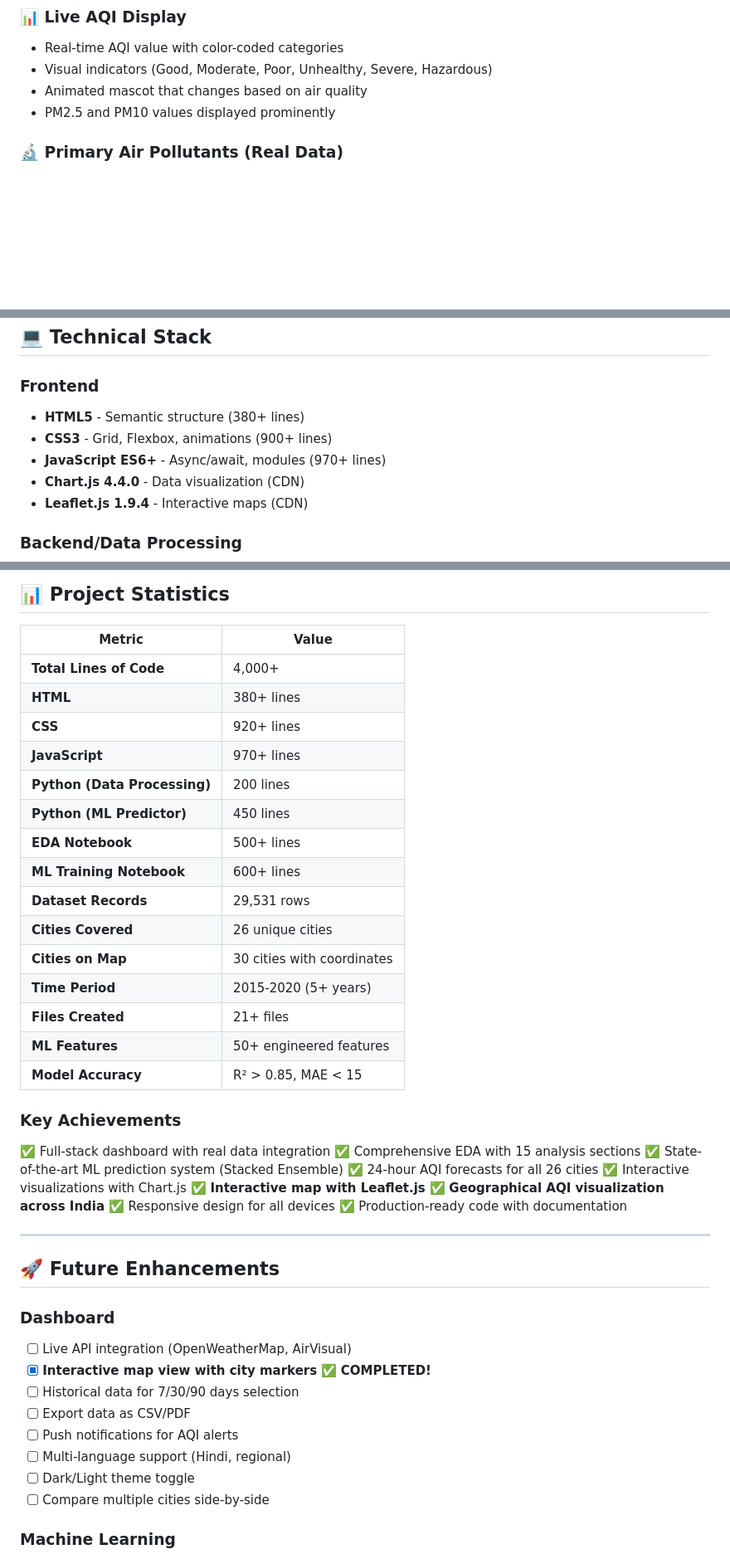
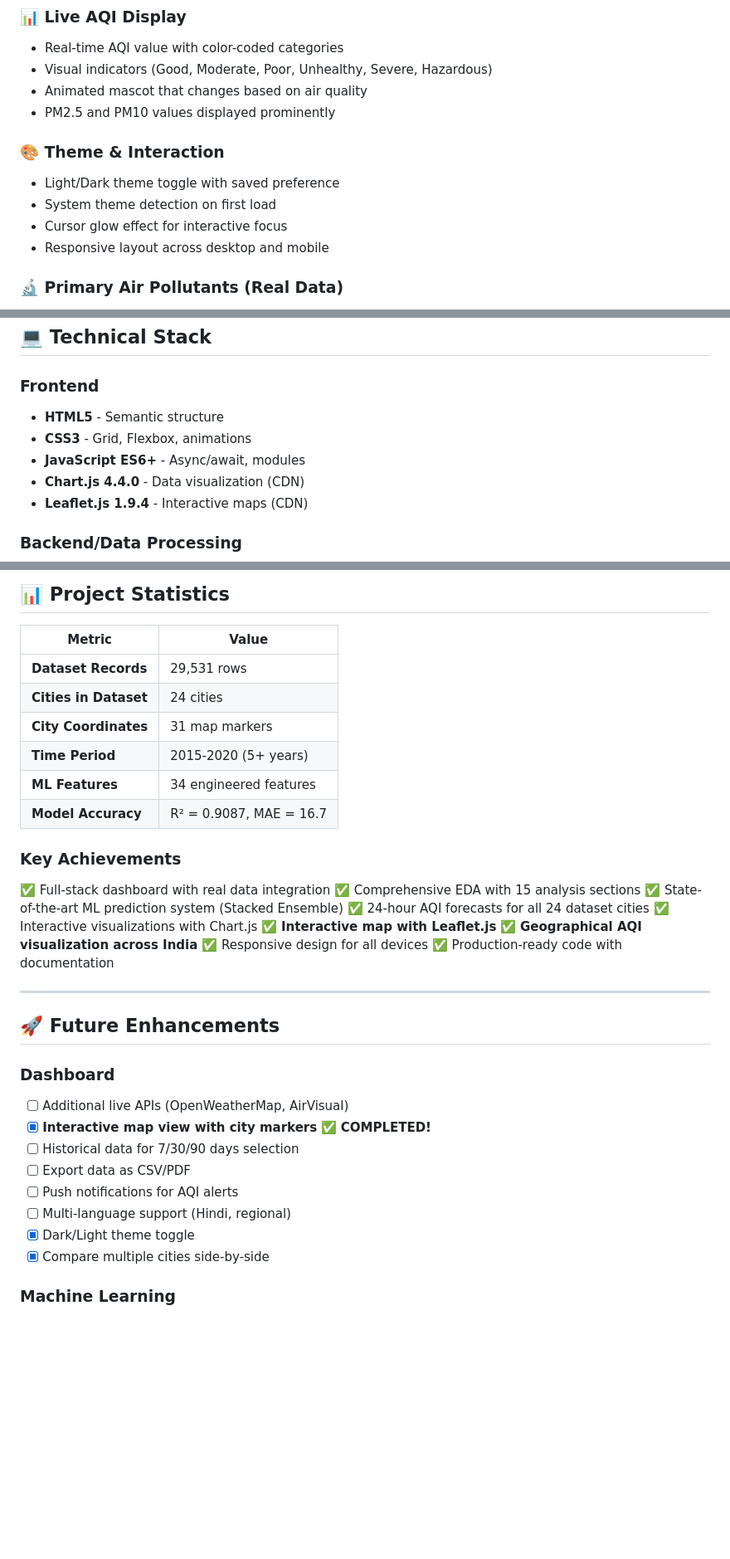
Before and after one commit to kunwar1908/AQI-Predicator-and-weather-dashboard-AI-Project, a Markdown page: README.md, 3 parts joined by grey strips. Shown at 83% size. Rendered like a GitHub page; blank space fills up the shorter version.

Commit message:
Update README to match current dataset, metrics, and feature status

```diff
--- a/README.md
+++ b/README.md
@@ -461,6 +467,12 @@ Target Transform:
 - Visual indicators (Good, Moderate, Poor, Unhealthy, Severe, Hazardous)
 - Animated mascot that changes based on air quality
 - PM2.5 and PM10 values displayed prominently
+
+### 🎨 Theme & Interaction
+- Light/Dark theme toggle with saved preference
+- System theme detection on first load
+- Cursor glow effect for interactive focus
+- Responsive layout across desktop and mobile
 
 ### 🔬 Primary Air Pollutants (Real Data)
 - **PM2.5** - Fine particles
@@ -724,9 +735,9 @@ python aqi_ml_predictor.py
 ## 💻 Technical Stack
 
 ### Frontend
-- **HTML5** - Semantic structure (380+ lines)
-- **CSS3** - Grid, Flexbox, animations (900+ lines)
-- **JavaScript ES6+** - Async/await, modules (970+ lines)
+- **HTML5** - Semantic structure
+- **CSS3** - Grid, Flexbox, animations
+- **JavaScript ES6+** - Async/await, modules
 - **Chart.js 4.4.0** - Data visualization (CDN)
 - **Leaflet.js 1.9.4** - Interactive maps (CDN)
 
@@ -901,28 +912,19 @@ pip install -r requirements.txt
 
 | Metric | Value |
 |--------|-------|
-| **Total Lines of Code** | 4,000+ |
-| **HTML** | 380+ lines |
-| **CSS** | 920+ lines |
-| **JavaScript** | 970+ lines |
-| **Python (Data Processing)** | 200 lines |
-| **Python (ML Predictor)** | 450 lines |
-| **EDA Notebook** | 500+ lines |
-| **ML Training Notebook** | 600+ lines |
 | **Dataset Records** | 29,531 rows |
-| **Cities Covered** | 26 unique cities |
-| **Cities on Map** | 30 cities with coordinates |
+| **Cities in Dataset** | 24 cities |
+| **City Coordinates** | 31 map markers |
 | **Time Period** | 2015-2020 (5+ years) |
-| **Files Created** | 21+ files |
-| **ML Features** | 50+ engineered features |
-| **Model Accuracy** | R² > 0.85, MAE < 15 |
+| **ML Features** | 34 engineered features |
+| **Model Accuracy** | R² = 0.9087, MAE = 16.7 |
 
 ### Key Achievements
 
 ✅ Full-stack dashboard with real data integration
 ✅ Comprehensive EDA with 15 analysis sections
 ✅ State-of-the-art ML prediction system (Stacked Ensemble)
-✅ 24-hour AQI forecasts for all 26 cities
+✅ 24-hour AQI forecasts for all 24 dataset cities
 ✅ Interactive visualizations with Chart.js
 ✅ **Interactive map with Leaflet.js**
 ✅ **Geographical AQI visualization across India**
@@ -934,14 +936,14 @@ pip install -r requirements.txt
 ## 🚀 Future Enhancements
 
 ### Dashboard
-- [ ] Live API integration (OpenWeatherMap, AirVisual)
+- [ ] Additional live APIs (OpenWeatherMap, AirVisual)
 - [x] **Interactive map view with city markers** ✅ **COMPLETED!**
 - [ ] Historical data for 7/30/90 days selection
 - [ ] Export data as CSV/PDF
 - [ ] Push notifications for AQI alerts
 - [ ] Multi-language support (Hindi, regional)
-- [ ] Dark/Light theme toggle
-- [ ] Compare multiple cities side-by-side
+- [x] Dark/Light theme toggle
+- [x] Compare multiple cities side-by-side
 
 ### Machine Learning
 - [ ] Add real weather data (temperature, humidity, wind)
```
Also changed, not shown: other parts of README.md (+41 -36 lines).
